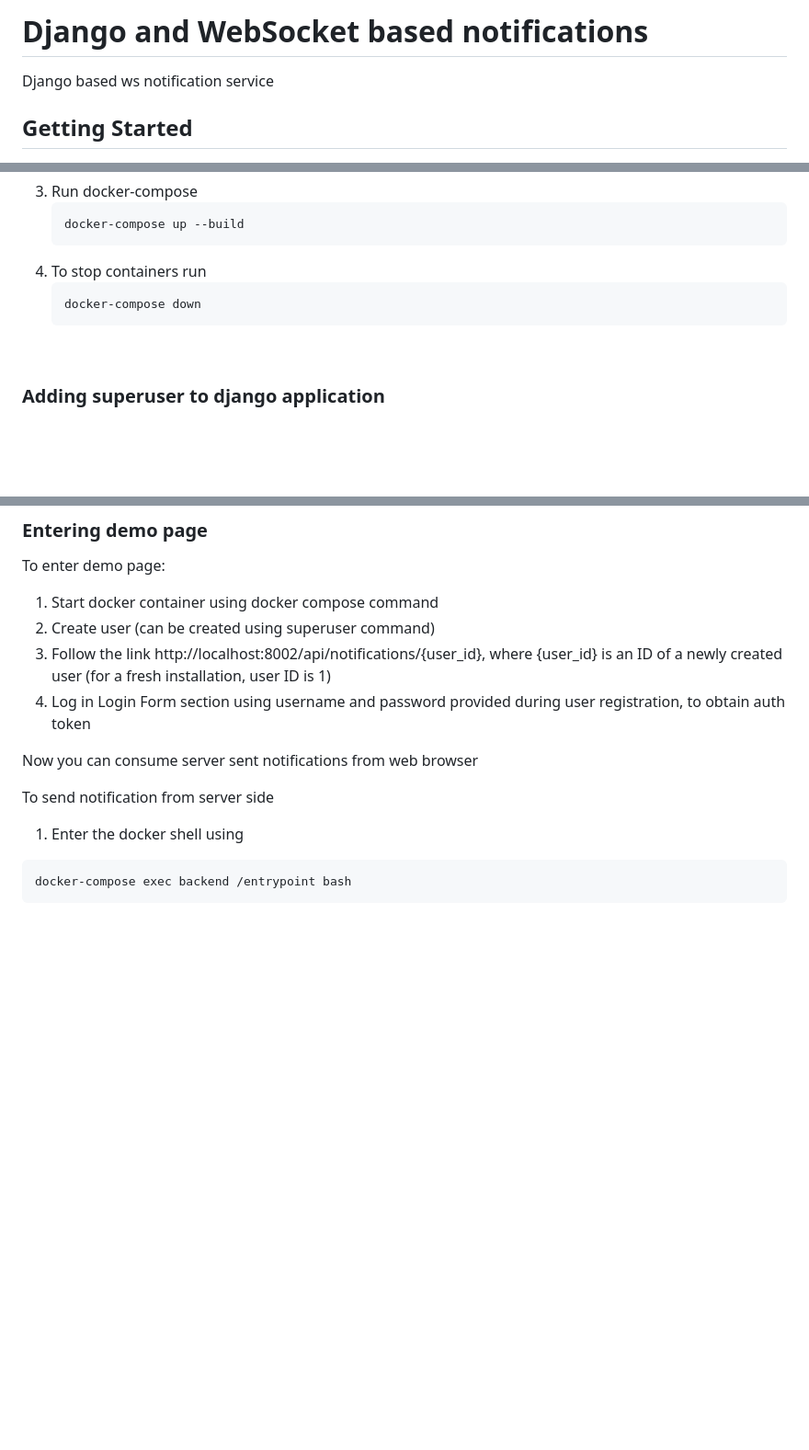
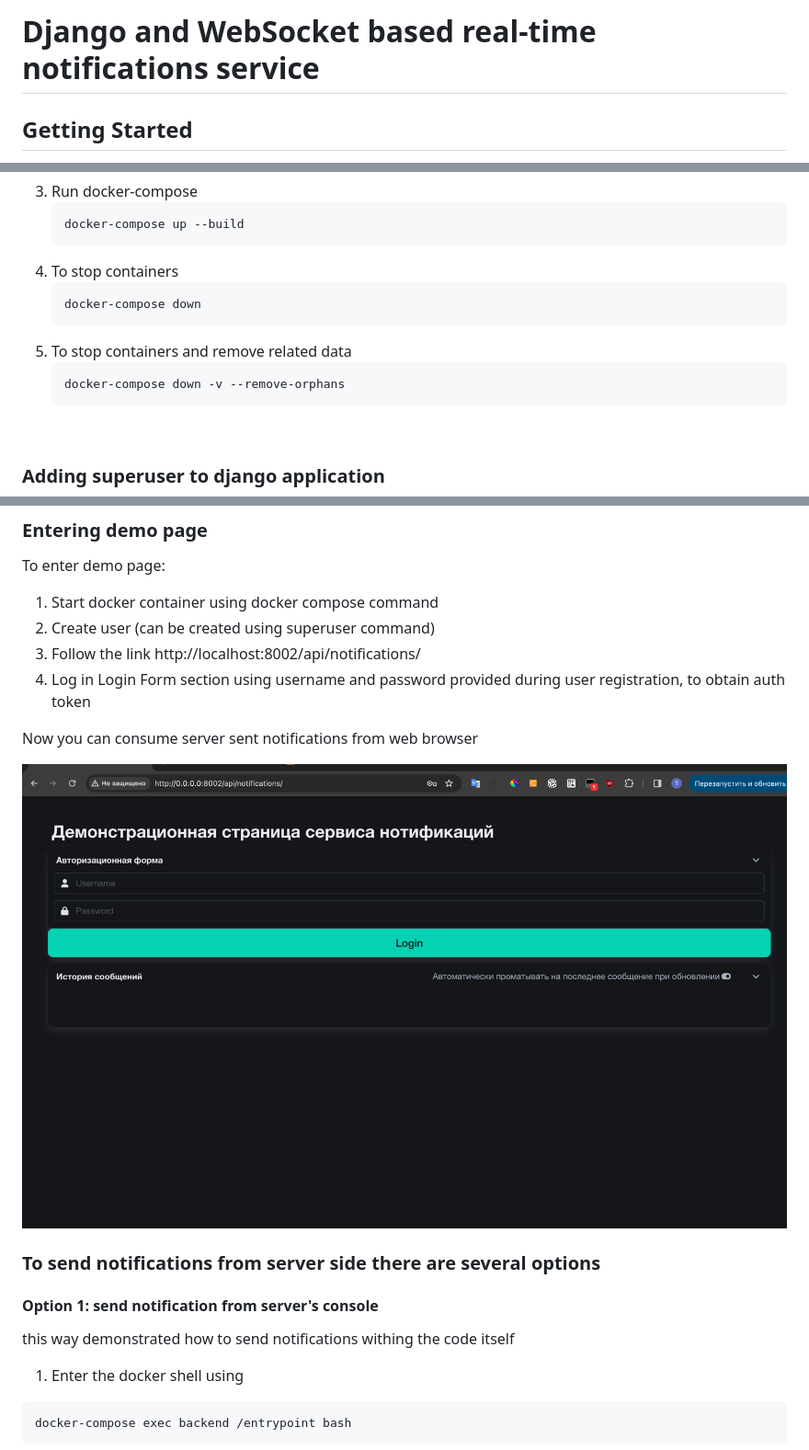
Before and after one commit to Tauassar/django_ws_notifications, a Markdown page: README.md, 3 parts joined by grey strips. Shown: that part at 92% size. Rendered like a GitHub page; pictures changed too: docs/img_0.png (added); blank space fills up the shorter version.

````diff
--- a/README.md
+++ b/README.md
@@ -1,7 +1,4 @@
-# Django and WebSocket based notifications
-
-Django based ws notification service
-
+# Django and WebSocket based real-time notifications service
 
 <!-- GETTING STARTED -->
 ## Getting Started
@@ -31,9 +28,13 @@ To run this project you need to have docker and docker-compose installed on your
    ```sh
    docker-compose up --build
    ```
-3. To stop containers run
+3. To stop containers
    ```sh
    docker-compose down
+   ```
+3. To stop containers and remove related data
+   ```sh
+   docker-compose down -v --remove-orphans
    ```
 <br/>
 
@@ -59,12 +60,18 @@ To enter demo page:
 
 1. Start docker container using docker compose command
 2. Create user (can be created using superuser command)
-3. Follow the link http://localhost:8002/api/notifications/{user_id}, where {user_id} is an ID of a newly created user (for a fresh installation, user ID is 1)
+3. Follow the link http://localhost:8002/api/notifications/
 4. Log in Login Form section using username and password provided during user registration, to obtain auth token
 
 Now you can consume server sent notifications from web browser
 
-To send notification from server side
+![img.png](docs/img_0.png)
+
+### To send notifications from server side there are several options
+
+#### Option 1: send notification from server's console
+
+this way demonstrated how to send notifications withing the code itself
 
 1. Enter the docker shell using
 ```sh
````
Also changed, not shown: other parts of README.md (+62 -0 lines), docs/img_1.png (added), docs/img_2.png (added), docs/img_3.png (added), docs/ws_algorithm.jpg (added).
